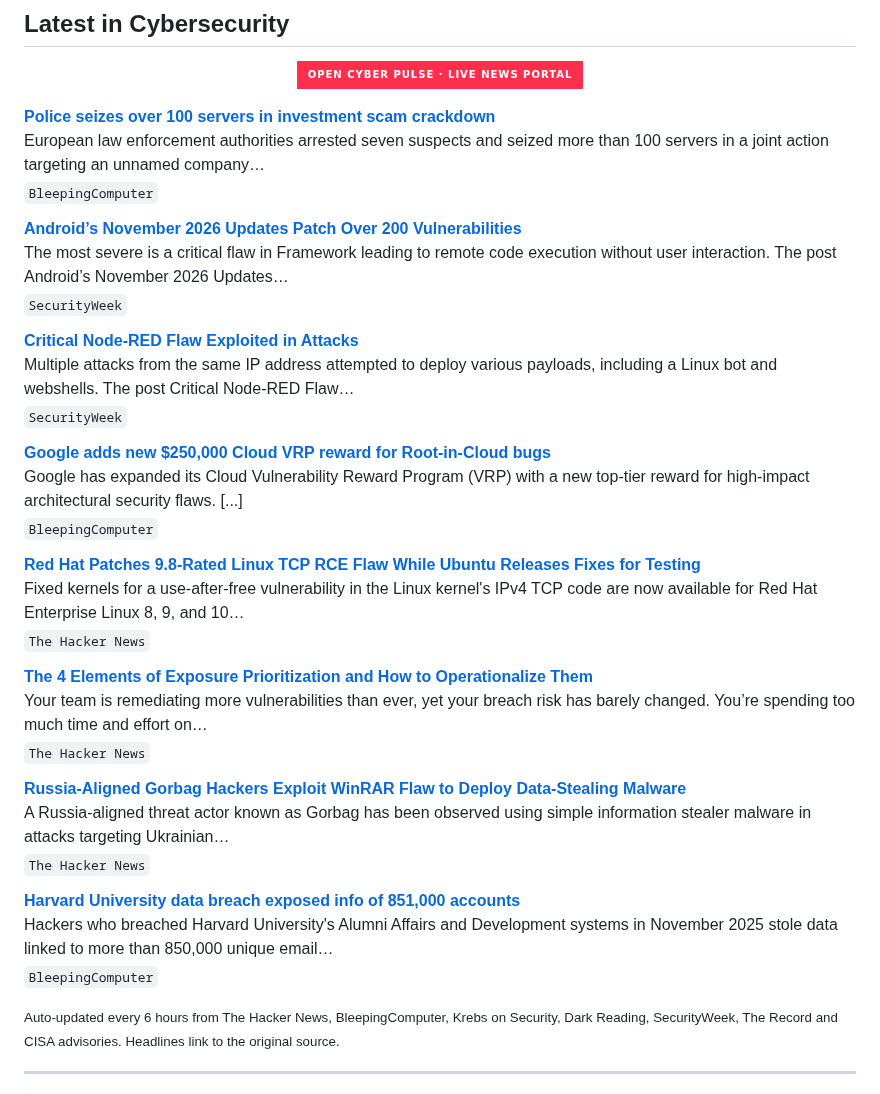
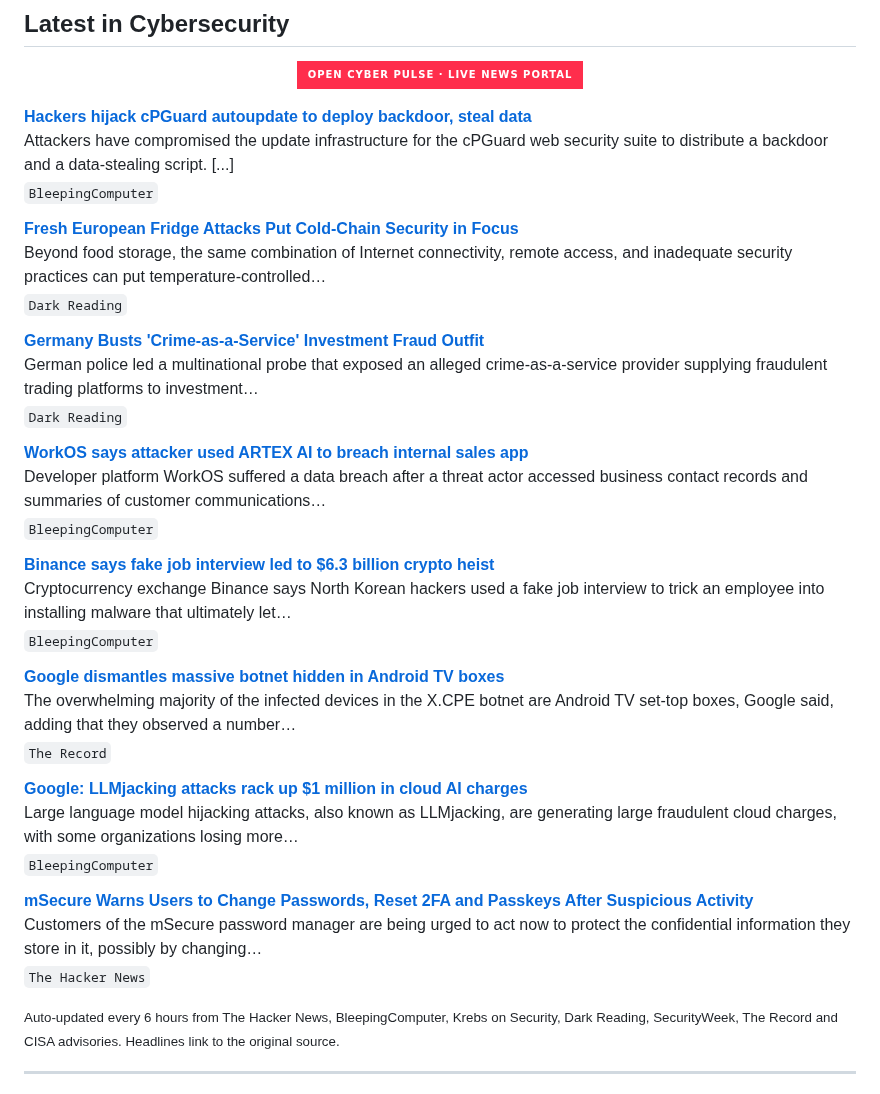
Before and after one commit to RochaCrypt/RochaCrypt, a Markdown page: README.md, the part around the change. Drawn GitHub-style; badges without logos.

Commit message:
chore: refresh cybersecurity news feed

```diff
--- a/README.md
+++ b/README.md
@@ -60,37 +60,37 @@ Throughout my career I have led programmes spanning SOC development, EDR/XDR dep
 
 <!-- CYBER-NEWS:START -->
 
-**[Police seizes over 100 servers in investment scam crackdown](https://www.bleepingcomputer.com/news/security/police-seizes-over-100-servers-in-investment-scam-crackdown/)**
-European law enforcement authorities arrested seven suspects and seized more than 100 servers in a joint action targeting an unnamed company…
+**[Hackers hijack cPGuard autoupdate to deploy backdoor, steal data](https://www.bleepingcomputer.com/news/security/hackers-hijack-cpguard-autoupdate-to-deploy-backdoor-steal-data/)**
+Attackers have compromised the update infrastructure for the cPGuard web security suite to distribute a backdoor and a data-stealing script. [...]
 <sub>`BleepingComputer`</sub>
 
-**[Android’s November 2026 Updates Patch Over 200 Vulnerabilities](https://www.securityweek.com/androids-november-2026-updates-patch-over-200-vulnerabilities/)**
-The most severe is a critical flaw in Framework leading to remote code execution without user interaction. The post Android’s November 2026 Updates…
-<sub>`SecurityWeek`</sub>
+**[Fresh European Fridge Attacks Put Cold-Chain Security in Focus](https://www.darkreading.com/ics-ot-security/fresh-european-fridge-attacks-cold-chain-security)**
+Beyond food storage, the same combination of Internet connectivity, remote access, and inadequate security practices can put temperature-controlled…
+<sub>`Dark Reading`</sub>
 
-**[Critical Node-RED Flaw Exploited in Attacks](https://www.securityweek.com/critical-node-red-flaw-exploited-in-attacks/)**
-Multiple attacks from the same IP address attempted to deploy various payloads, including a Linux bot and webshells. The post Critical Node-RED Flaw…
-<sub>`SecurityWeek`</sub>
+**[Germany Busts 'Crime-as-a-Service' Investment Fraud Outfit](https://www.darkreading.com/cybersecurity-operations/germany-crime-service-investment-fraud)**
+German police led a multinational probe that exposed an alleged crime-as-a-service provider supplying fraudulent trading platforms to investment…
+<sub>`Dark Reading`</sub>
 
-**[Google adds new $250,000 Cloud VRP reward for Root-in-Cloud bugs](https://www.bleepingcomputer.com/news/google/google-adds-new-250-000-cloud-vrp-reward-for-root-in-cloud-bugs/)**
-Google has expanded its Cloud Vulnerability Reward Program (VRP) with a new top-tier reward for high-impact architectural security flaws. [...]
+**[WorkOS says attacker used ARTEX AI to breach internal sales app](https://www.bleepingcomputer.com/news/security/workos-says-attacker-used-artex-ai-to-breach-internal-sales-app/)**
+Developer platform WorkOS suffered a data breach after a threat actor accessed business contact records and summaries of customer communications…
 <sub>`BleepingComputer`</sub>
 
-**[Red Hat Patches 9.8-Rated Linux TCP RCE Flaw While Ubuntu Releases Fixes for Testing](https://thehackernews.com/2026/11/red-hat-patches-98-rated-linux-tcp-rce.html)**
-Fixed kernels for a use-after-free vulnerability in the Linux kernel's IPv4 TCP code are now available for Red Hat Enterprise Linux 8, 9, and 10…
+**[Binance says fake job interview led to $6.3 billion crypto heist](https://www.bleepingcomputer.com/news/security/binance-says-fake-job-interview-led-to-63-billion-crypto-heist/)**
+Cryptocurrency exchange Binance says North Korean hackers used a fake job interview to trick an employee into installing malware that ultimately let…
+<sub>`BleepingComputer`</sub>
+
+**[Google dismantles massive botnet hidden in Android TV boxes](https://therecord.media/google-dismantles-botnet-hidden-android-tv-boxes)**
+The overwhelming majority of the infected devices in the X.CPE botnet are Android TV set-top boxes, Google said, adding that they observed a number…
+<sub>`The Record`</sub>
+
+**[Google: LLMjacking attacks rack up $1 million in cloud AI charges](https://www.bleepingcomputer.com/news/security/google-llmjacking-attacks-rack-up-1-million-in-cloud-ai-charges/)**
+Large language model hijacking attacks, also known as LLMjacking, are generating large fraudulent cloud charges, with some organizations losing more…
+<sub>`BleepingComputer`</sub>
+
+**[mSecure Warns Users to Change Passwords, Reset 2FA and Passkeys After Suspicious Activity](https://thehackernews.com/2026/11/msecure-warns-users-to-change-passwords.html)**
+Customers of the mSecure password manager are being urged to act now to protect the confidential information they store in it, possibly by changing…
 <sub>`The Hacker News`</sub>
-
-**[The 4 Elements of Exposure Prioritization and How to Operationalize Them](https://thehackernews.com/2026/11/the-4-elements-of-exposure.html)**
-Your team is remediating more vulnerabilities than ever, yet your breach risk has barely changed. You’re spending too much time and effort on…
-<sub>`The Hacker News`</sub>
-
-**[Russia-Aligned Gorbag Hackers Exploit WinRAR Flaw to Deploy Data-Stealing Malware](https://thehackernews.com/2026/11/russia-aligned-gorbag-hackers-exploit.html)**
-A Russia-aligned threat actor known as Gorbag has been observed using simple information stealer malware in attacks targeting Ukrainian…
-<sub>`The Hacker News`</sub>
-
-**[Harvard University data breach exposed info of 851,000 accounts](https://www.bleepingcomputer.com/news/security/harvard-university-data-breach-exposed-info-of-851-000-accounts/)**
-Hackers who breached Harvard University's Alumni Affairs and Development systems in November 2025 stole data linked to more than 850,000 unique email…
-<sub>`BleepingComputer`</sub>
 
 <!-- CYBER-NEWS:END -->
 
```
